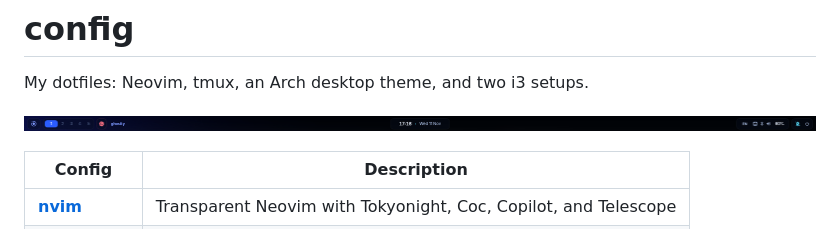
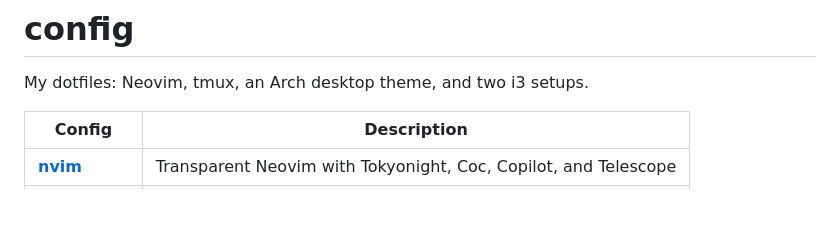
Before and after one commit to chaseungjoon/config, a Markdown page: README.md, the part around the change. GitHub-like rendering; pictures changed too: i3/screenshots/horizon-bar.png; blank space fills up the shorter version.

Commit message:
Condense Horizon bar screenshot and drop it from root README
Crop the 2560x46 bar down to its left, center, and right sections so
they render legibly at README width, and keep the image on the i3 pages
only.

Co-Authored-By: Claude Opus 5.5 <noreply@anthropic.com>

```diff
--- a/README.md
+++ b/README.md
@@ -1,8 +1,6 @@
 # config
 
 My dotfiles: Neovim, tmux, an Arch desktop theme, and two i3 setups.
-
-![Horizon bar](i3/screenshots/horizon-bar.png)
 
 | Config | Description |
 | --- | --- |
```
